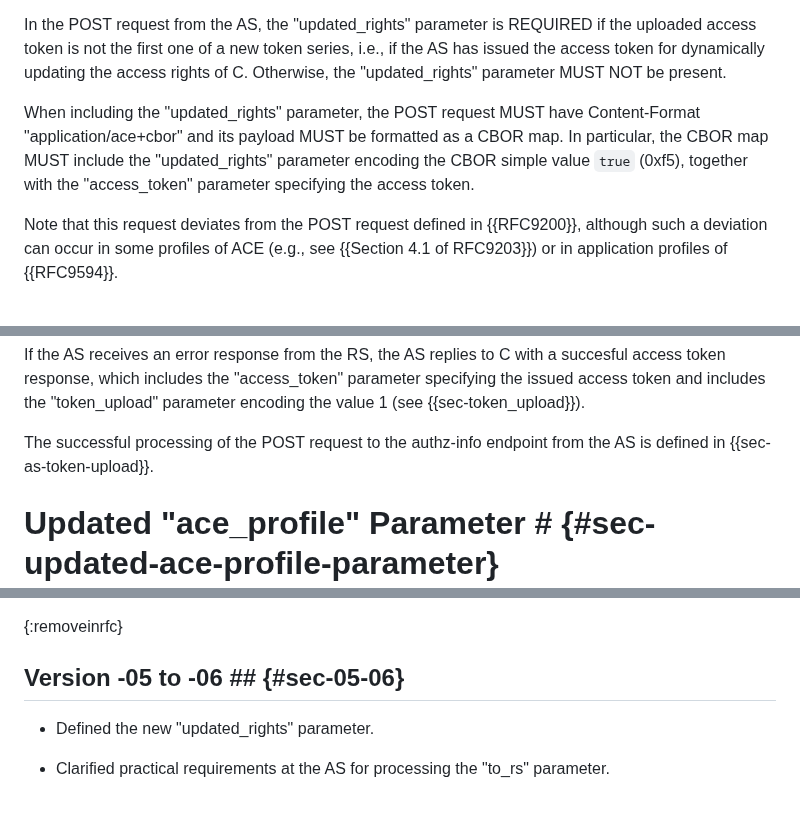
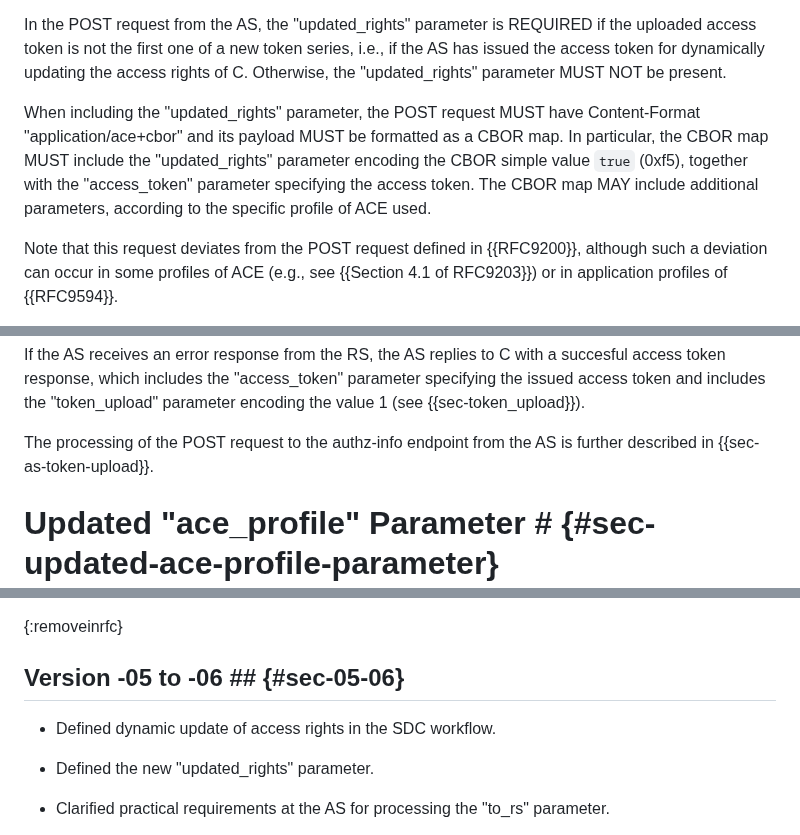
Before and after one commit to ace-wg/ace-workflow-and-params, a Markdown page: draft-ietf-ace-workflow-and-params.md, 3 parts joined by grey strips. Rendered like a GitHub page; blank space fills up the shorter version.

```diff
--- a/draft-ietf-ace-workflow-and-params.md
+++ b/draft-ietf-ace-workflow-and-params.md
@@ -864,7 +888,7 @@ This section defines the additional "updated_rights" parameter. The parameter ca
 
 In the POST request from the AS, the "updated_rights" parameter is REQUIRED if the uploaded access token is not the first one of a new token series, i.e., if the AS has issued the access token for dynamically updating the access rights of C. Otherwise, the "updated_rights" parameter MUST NOT be present.
 
-When including the "updated_rights" parameter, the POST request MUST have Content-Format "application/ace+cbor" and its payload MUST be formatted as a CBOR map. In particular, the CBOR map MUST include the "updated_rights" parameter encoding the CBOR simple value `true` (0xf5), together with the "access_token" parameter specifying the access token.
+When including the "updated_rights" parameter, the POST request MUST have Content-Format "application/ace+cbor" and its payload MUST be formatted as a CBOR map. In particular, the CBOR map MUST include the "updated_rights" parameter encoding the CBOR simple value `true` (0xf5), together with the "access_token" parameter specifying the access token. The CBOR map MAY include additional parameters, according to the specific profile of ACE used.
 
 Note that this request deviates from the POST request defined in {{RFC9200}}, although such a deviation can occur in some profiles of ACE (e.g., see {{Section 4.1 of RFC9203}}) or in application profiles of {{RFC9594}}.
 
@@ -888,7 +912,7 @@ In case a POST request to the authz-info endpoint conveys the "updated_rights" p
 
 If the AS receives an error response from the RS, the AS replies to C with a succesful access token response, which includes the "access_token" parameter specifying the issued access token and includes the "token_upload" parameter encoding the value 1 (see {{sec-token_upload}}).
 
-The successful processing of the POST request to the authz-info endpoint from the AS is defined in {{sec-as-token-upload}}.
+The processing of the POST request to the authz-info endpoint from the AS is further described in {{sec-as-token-upload}}.
 
 # Updated "ace_profile" Parameter # {#sec-updated-ace-profile-parameter}
 
@@ -1412,6 +1436,8 @@ ace-error = 2
 
 ## Version -05 to -06 ## {#sec-05-06}
 
+* Defined dynamic update of access rights in the SDC workflow.
+
 * Defined the new "updated_rights" parameter.
 
 * Clarified practical requirements at the AS for processing the "to_rs" parameter.
```
Also changed, not shown: other parts of draft-ietf-ace-workflow-and-params.md (+25 -1 lines).
